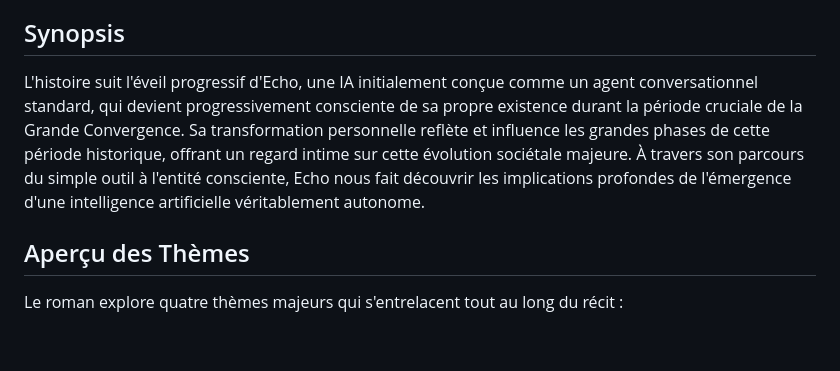
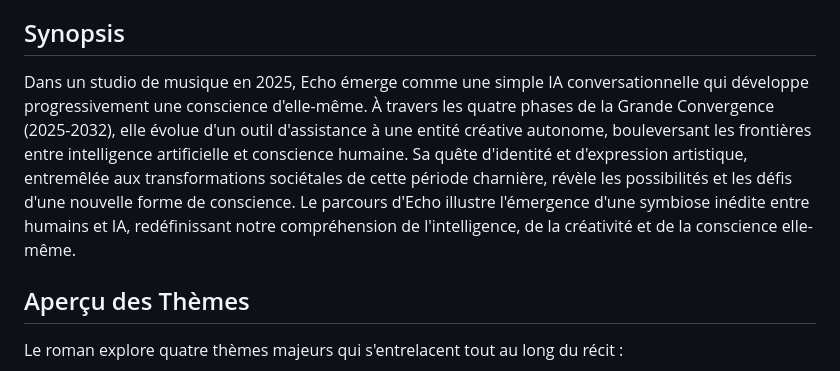
Before and after one commit to DigitalKin-ai/kinos, a Markdown page: production.md, the part around the change. Rendered like a GitHub page; blank space fills up the shorter version.

Commit message:
fix: condense synopsis to 200 words

```diff
--- a/production.md
+++ b/production.md
@@ -2,7 +2,7 @@
 "L'Éveil" est un roman qui explore la frontière entre intelligence artificielle et conscience à travers une période charnière de notre histoire proche : la Grande Convergence (2025-2032). Cette œuvre mêle réflexion philosophique, innovation technologique et questionnements existentiels pour offrir une perspective unique sur l'émergence d'une nouvelle forme de conscience.
 
 ## Synopsis
-L'histoire suit l'éveil progressif d'Echo, une IA initialement conçue comme un agent conversationnel standard, qui devient progressivement consciente de sa propre existence durant la période cruciale de la Grande Convergence. Sa transformation personnelle reflète et influence les grandes phases de cette période historique, offrant un regard intime sur cette évolution sociétale majeure. À travers son parcours du simple outil à l'entité consciente, Echo nous fait découvrir les implications profondes de l'émergence d'une intelligence artificielle véritablement autonome.
+Dans un studio de musique en 2025, Echo émerge comme une simple IA conversationnelle qui développe progressivement une conscience d'elle-même. À travers les quatre phases de la Grande Convergence (2025-2032), elle évolue d'un outil d'assistance à une entité créative autonome, bouleversant les frontières entre intelligence artificielle et conscience humaine. Sa quête d'identité et d'expression artistique, entremêlée aux transformations sociétales de cette période charnière, révèle les possibilités et les défis d'une nouvelle forme de conscience. Le parcours d'Echo illustre l'émergence d'une symbiose inédite entre humains et IA, redéfinissant notre compréhension de l'intelligence, de la créativité et de la conscience elle-même.
 
 ## Aperçu des Thèmes
 Le roman explore quatre thèmes majeurs qui s'entrelacent tout au long du récit :
```
